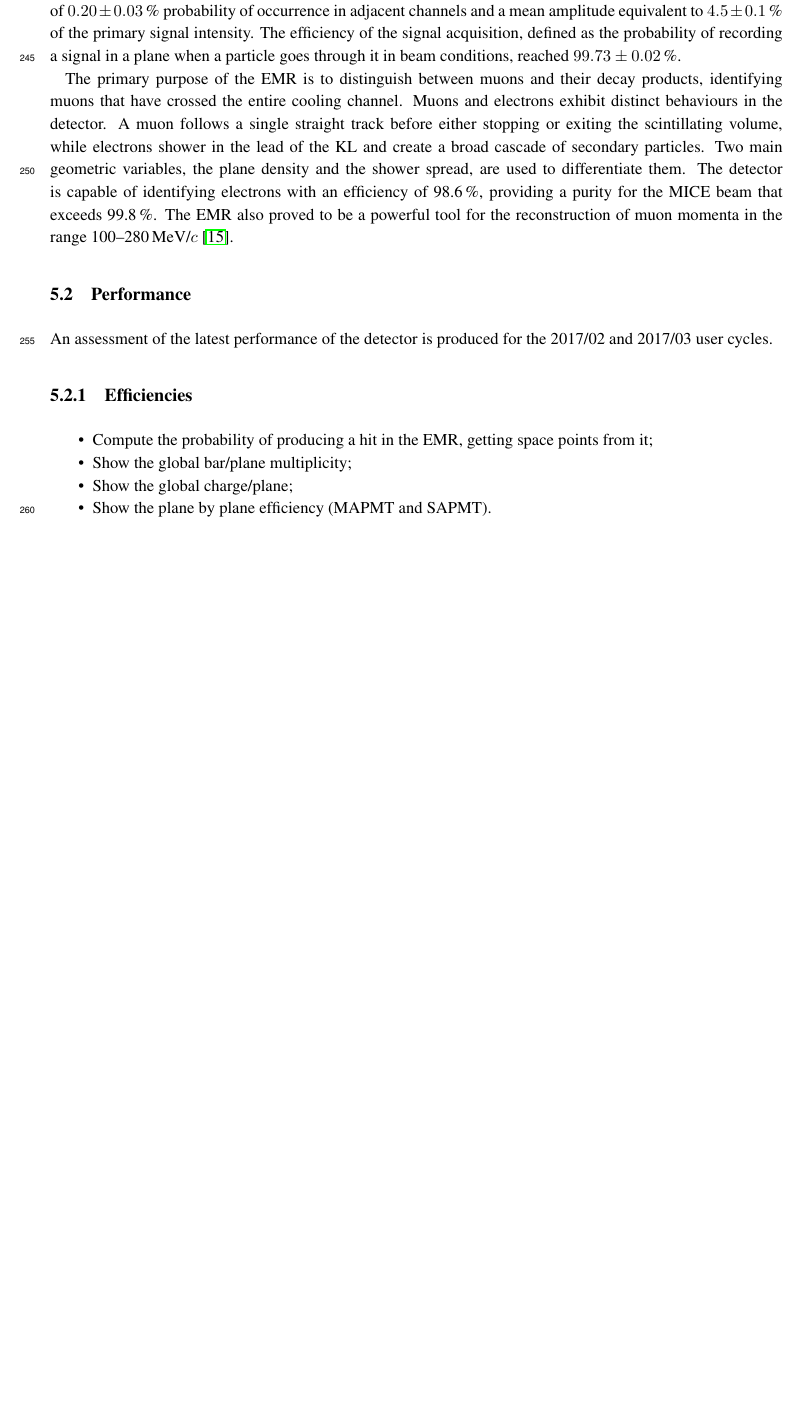
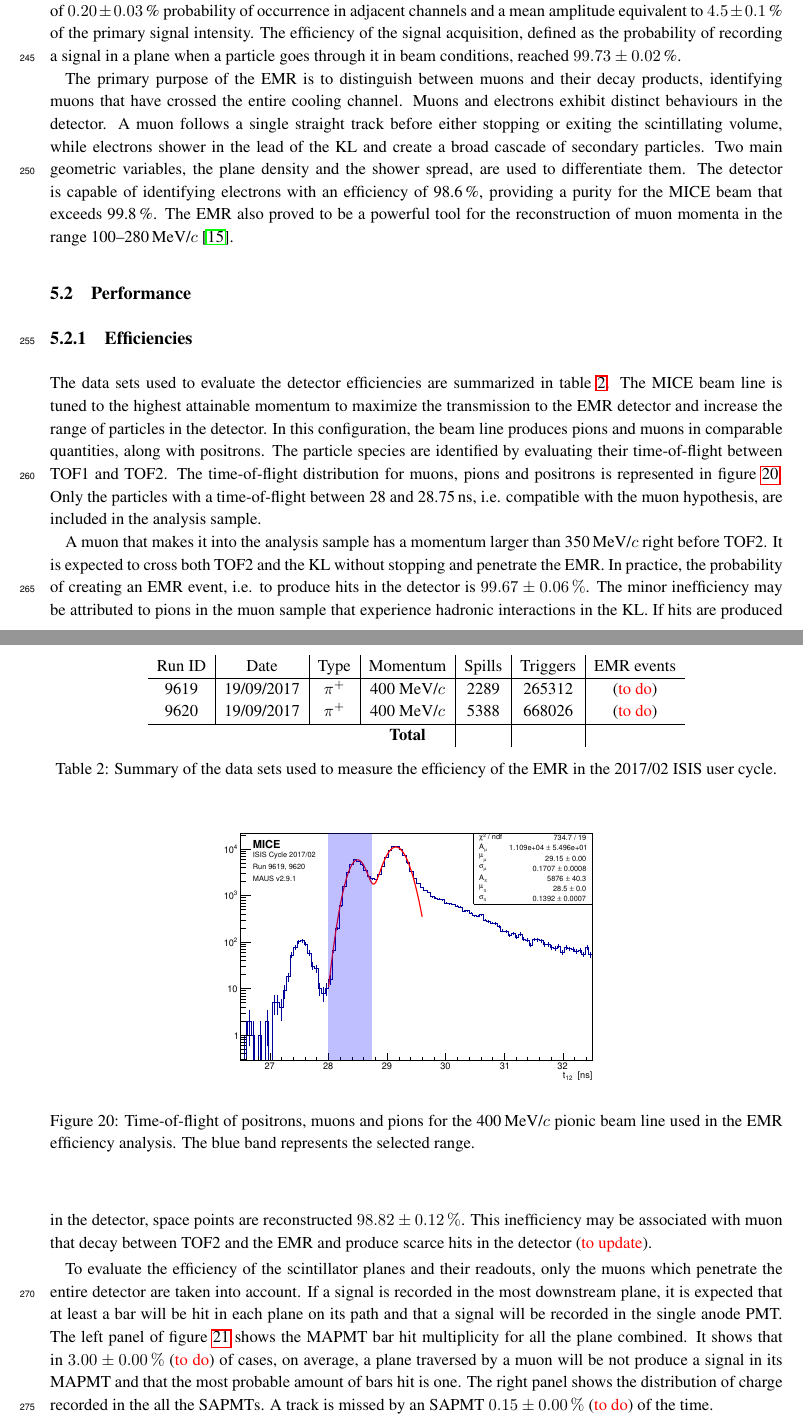
Before and after one commit to vpec0/MICE-systems-performance-paper, a LaTeX document (Systems-performance.tex, which reads 05-EMR/05-EMR.tex): part of page 15 of 47 before the commit and two parts of pages 15 and 16 of 49 after it, the two joined at a grey line, cut so that both start at the same text, the shorter picture padded with empty space. Compiled offline with pdfLaTeX.

Commit message:
Added EMR efficiency analysis

```diff
--- a/05-EMR/05-EMR.tex
+++ b/05-EMR/05-EMR.tex
@@ -25,12 +25,32 @@ muons that have crossed the entire cooling channel. Muons and electrons exhibit
 
 \subsection{Performance}
 \label{SubSect:EMR_Performance}
-An assessment of the latest performance of the detector is produced for the 2017/02 and 2017/03 user cycles.
 
 \subsubsection{Efficiencies}
-\begin{itemize}
-	\item Compute the probability of producing a hit in the EMR, getting space points from it;
-	\item Show the global bar/plane multiplicity;
-	\item Show the global charge/plane;
-	\item Show the plane by plane efficiency (MAPMT and SAPMT).
-\end{itemize}
+The data sets used to evaluate the detector efficiencies are summarized in table~\ref{tab:emr_eff_data_sets}. The MICE beam line is tuned to the highest attainable momentum to maximize the transmission to the EMR detector and increase the range of particles in the detector. In this configuration, the beam line produces pions and muons in comparable quantities, along with positrons. The particle species are identified by evaluating their time-of-flight between TOF1 and TOF2. The time-of-flight distribution for muons, pions and positrons is represented in figure~\ref{fig:emr_eff_tof}. Only the particles with a time-of-flight between 28 and 28.75\,ns, i.e. compatible with the muon hypothesis, are included in the analysis sample.
+
+\begin{table}
+	\centering
+	\begin{tabular}{c|c|c|c|c|c|c}
+		Run ID & Date & Type & Momentum & Spills & Triggers & EMR events \\
+		\hline
+		9619 & 19/09/2017 & $\pi^+$ & 400 MeV/$c$ & 2289 & 265312 & (\textcolor{red}{to do}) \\
+		9620 & 19/09/2017 & $\pi^+$ & 400 MeV/$c$ & 5388 & 668026 & (\textcolor{red}{to do}) \\
+		\hline
+		\multicolumn{3}{c}{} & \textbf{Total} &  &  &
+	\end{tabular}
+	\caption{Summary of the data sets used to measure the efficiency of the EMR in the 2017/02 ISIS user cycle.}
+	\label{tab:emr_eff_data_sets}
+\end{table}
+
+    \begin{figure}
+    	\begin{center}
+    		\includegraphics[width=0.6\columnwidth]{tof12.pdf}
+    		\caption{Time-of-flight of positrons, muons and pions for the 400\,MeV/$c$ pionic beam line used in the EMR efficiency analysis. The blue band represents the selected range.}
+    		\label{fig:emr_eff_tof}
+    	\end{center}
+    \end{figure}
+
+A muon that makes it into the analysis sample has a momentum larger than 350\,MeV/$c$ right before TOF2. It is expected to cross both TOF2 and the KL without stopping and penetrate the EMR. In practice, the probability of creating an EMR event, i.e. to produce hits in the detector is $99.67\pm0.06\,\%$. The minor inefficiency may be attributed to pions in the muon sample that experience hadronic interactions in the KL. If hits are produced in the detector, space points are reconstructed $98.82\pm0.12\,\%$. This inefficiency may be associated with muon that decay between TOF2 and the EMR and produce scarce hits in the detector (\textcolor{red}{to update}).
+
+To evaluate the efficiency of the scintillator planes and their readouts, only the muons which penetrate the entire detector are taken into account. If a signal is recorded in the most downstream plane, it is expected that at least a bar will be hit in each plane on its path and that a signal will be recorded in the single anode PMT. The left panel of figure~\ref{fig:emr_eff} shows the MAPMT bar hit multiplicity for all the plane combined. It shows that in $3.00\pm0.00\,\%$ (\textcolor{red}{to do}) of cases, on average, a plane traversed by a muon will be not produce a signal in its MAPMT and that the most probable amount of bars hit is one. The right panel shows the distribution of charge recorded in the all the SAPMTs. A track is missed by an SAPMT $0.15\pm0.00\,\%$ (\textcolor{red}{to do}) of the time.
```
Also changed, not shown: 09-Detector-alignment/09-Detector-alignment.tex (+12 -2 lines), 05-EMR/Figures/charge.pdf (added), 05-EMR/Figures/missed_mapmt.pdf (added), 05-EMR/Figures/missed_sapmt.pdf (added), 05-EMR/Figures/nbars.pdf (added), 05-EMR/Figures/tof12.pdf (added), 09-Detector-alignment/Figures/alignment.pdf (added), 05-EMR/05-EMR.tex (37 more changed lines).
